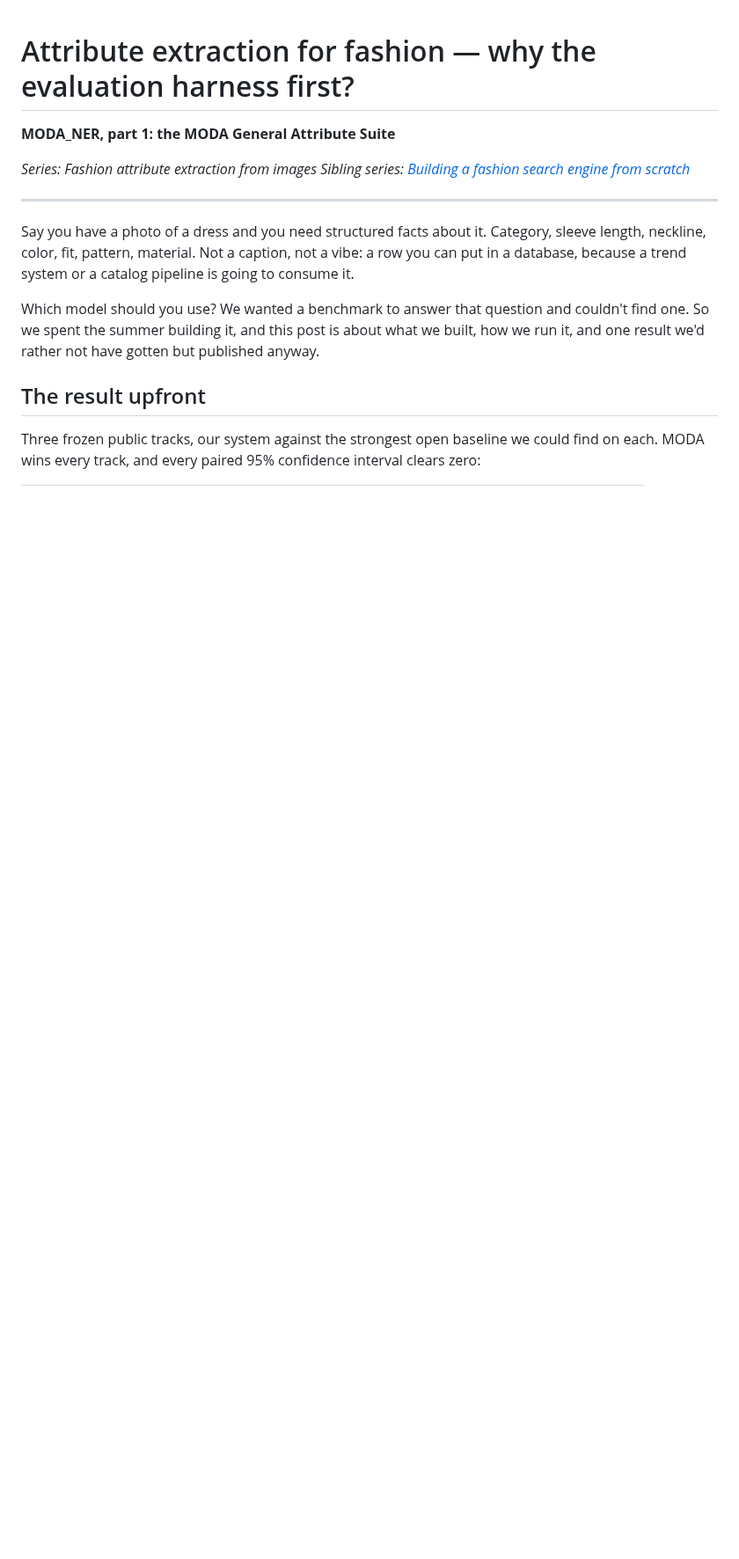
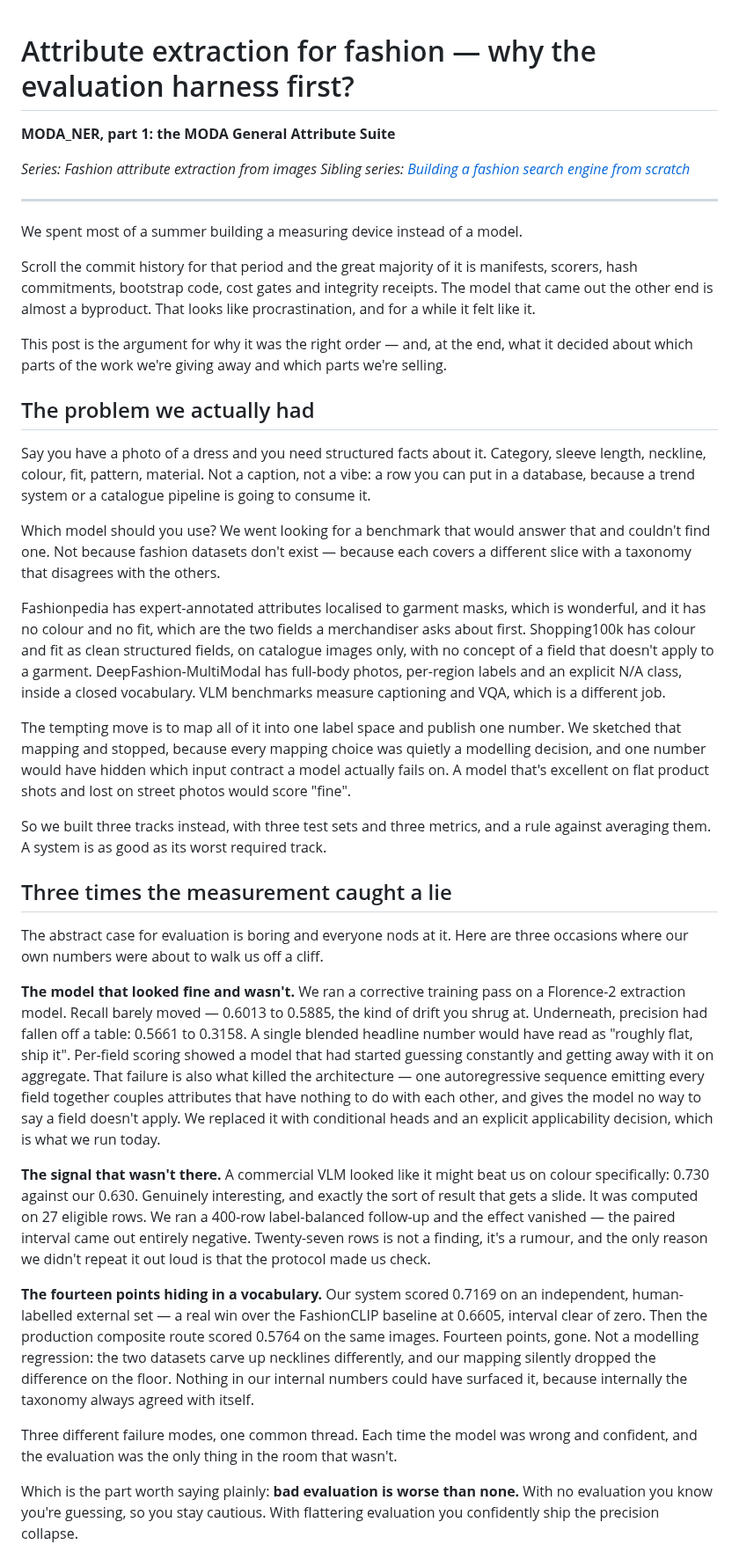
Before and after one commit to hopit-ai/Moda_ner, a Markdown page: blog/blog_post_1.md, the part around one of its changes. Shown at 88% size. Drawn GitHub-style; blank space fills up the shorter version.

```diff
--- a/blog/blog_post_1.md
+++ b/blog/blog_post_1.md
@@ -7,15 +7,77 @@
 
 ---
 
+We spent most of a summer building a measuring device instead of a model.
+
+Scroll the commit history for that period and the great majority of it is manifests,
+scorers, hash commitments, bootstrap code, cost gates and integrity receipts. The model
+that came out the other end is almost a byproduct. That looks like procrastination, and for
+a while it felt like it.
+
+This post is the argument for why it was the right order — and, at the end, what it decided
+about which parts of the work we're giving away and which parts we're selling.
+
+## The problem we actually had
+
 Say you have a photo of a dress and you need structured facts about it. Category, sleeve
-length, neckline, color, fit, pattern, material. Not a caption, not a vibe: a row you can
-put in a database, because a trend system or a catalog pipeline is going to consume it.
+length, neckline, colour, fit, pattern, material. Not a caption, not a vibe: a row you can
+put in a database, because a trend system or a catalogue pipeline is going to consume it.
 
-Which model should you use? We wanted a benchmark to answer that question and couldn't find
-one. So we spent the summer building it, and this post is about what we built, how we run
-it, and one result we'd rather not have gotten but published anyway.
+Which model should you use? We went looking for a benchmark that would answer that and
+couldn't find one. Not because fashion datasets don't exist — because each covers a
+different slice with a taxonomy that disagrees with the others.
 
-## The result upfront
+Fashionpedia has expert-annotated attributes localised to garment masks, which is
+wonderful, and it has no colour and no fit, which are the two fields a merchandiser asks
+about first. Shopping100k has colour and fit as clean structured fields, on catalogue
+images only, with no concept of a field that doesn't apply to a garment.
+DeepFashion-MultiModal has full-body photos, per-region labels and an explicit N/A class,
+inside a closed vocabulary. VLM benchmarks measure captioning and VQA, which is a different
+job.
 
-Three frozen public tracks, our system against the strongest open baseline we could find on
-each. MODA wins every track, and every paired 95% confidence interval clears zero:
+The tempting move is to map all of it into one label space and publish one number. We
+sketched that mapping and stopped, because every mapping choice was quietly a modelling
+decision, and one number would have hidden which input contract a model actually fails on.
+A model that's excellent on flat product shots and lost on street photos would score
+"fine".
+
+So we built three tracks instead, with three test sets and three metrics, and a rule
+against averaging them. A system is as good as its worst required track.
+
+## Three times the measurement caught a lie
+
+The abstract case for evaluation is boring and everyone nods at it. Here are three
+occasions where our own numbers were about to walk us off a cliff.
+
+**The model that looked fine and wasn't.** We ran a corrective training pass on a
+Florence-2 extraction model. Recall barely moved — 0.6013 to 0.5885, the kind of drift you
+shrug at. Underneath, precision had fallen off a table: 0.5661 to 0.3158. A single blended
+headline number would have read as "roughly flat, ship it". Per-field scoring showed a
+model that had started guessing constantly and getting away with it on aggregate. That
+failure is also what killed the architecture — one autoregressive sequence emitting every
+field together couples attributes that have nothing to do with each other, and gives the
+model no way to say a field doesn't apply. We replaced it with conditional heads and an
+explicit applicability decision, which is what we run today.
+
+**The signal that wasn't there.** A commercial VLM looked like it might beat us on colour
+specifically: 0.730 against our 0.630. Genuinely interesting, and exactly the sort of
+result that gets a slide. It was computed on 27 eligible rows. We ran a 400-row
+label-balanced follow-up and the effect vanished — the paired interval came out entirely
+negative. Twenty-seven rows is not a finding, it's a rumour, and the only reason we didn't
+repeat it out loud is that the protocol made us check.
+
+**The fourteen points hiding in a vocabulary.** Our system scored 0.7169 on an independent,
+human-labelled external set — a real win over the FashionCLIP baseline at 0.6605, interval
+clear of zero. Then the production composite route scored 0.5764 on the same images.
+Fourteen points, gone. Not a modelling regression: the two datasets carve up necklines
+differently, and our mapping silently dropped the difference on the floor. Nothing in our
+internal numbers could have surfaced it, because internally the taxonomy always agreed with
+itself.
+
+Three different failure modes, one common thread. Each time the model was wrong and
+confident, and the evaluation was the only thing in the room that wasn't.
+
+Which is the part worth saying plainly: **bad evaluation is worse than none.** With no
+evaluation you know you're guessing, so you stay cautious. With flattering evaluation you
+confidently ship the precision collapse.
+
```
Also changed, not shown: other parts of blog/blog_post_1.md (+131 -122 lines), blog/blog_post_2.md (deleted, +0 -145 lines).
